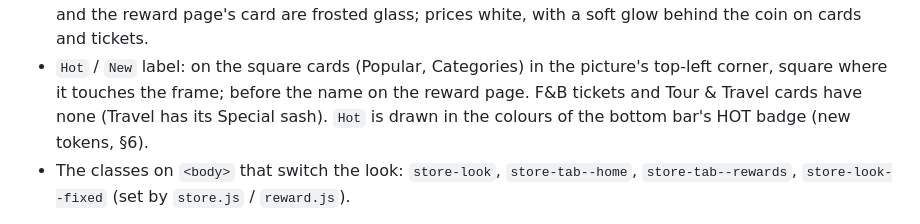
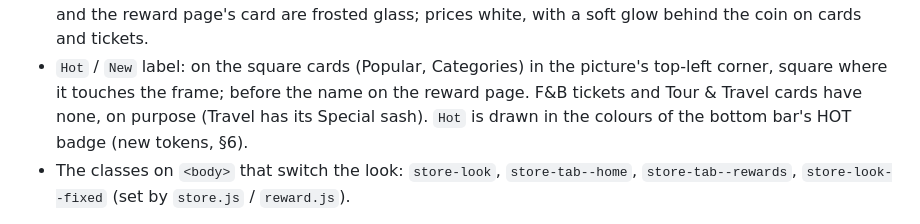
Before and after one commit to nemodao/lytpg, a Markdown page: HANDOFF-7.md, the part around the change. Rendered like a GitHub page.

```diff
--- a/HANDOFF-7.md
+++ b/HANDOFF-7.md
@@ -108,8 +108,8 @@ guests see none); "About this reward" (`description`). A Tour & Travel picture i
 - Dark mode, every store page (this replaces spec §59's earlier "Home Store only"): square cards, tickets and the
   reward page's card are frosted glass; prices white, with a soft glow behind the coin on cards and tickets.
 - `Hot` / `New` label: on the square cards (Popular, Categories) in the picture's top-left corner, square where it
-  touches the frame; before the name on the reward page. F&B tickets and Tour & Travel cards have none (Travel has its
-  Special sash). `Hot` is drawn in the colours of the bottom bar's HOT badge (new tokens, §6).
+  touches the frame; before the name on the reward page. F&B tickets and Tour & Travel cards have none, on purpose (Travel has
+  its Special sash). `Hot` is drawn in the colours of the bottom bar's HOT badge (new tokens, §6).
 - The classes on `<body>` that switch the look: `store-look`, `store-tab--home`, `store-tab--rewards`,
   `store-look--fixed` (set by `store.js` / `reward.js`).
 
```
Also changed, not shown: spec.md (+1 -1 lines).
